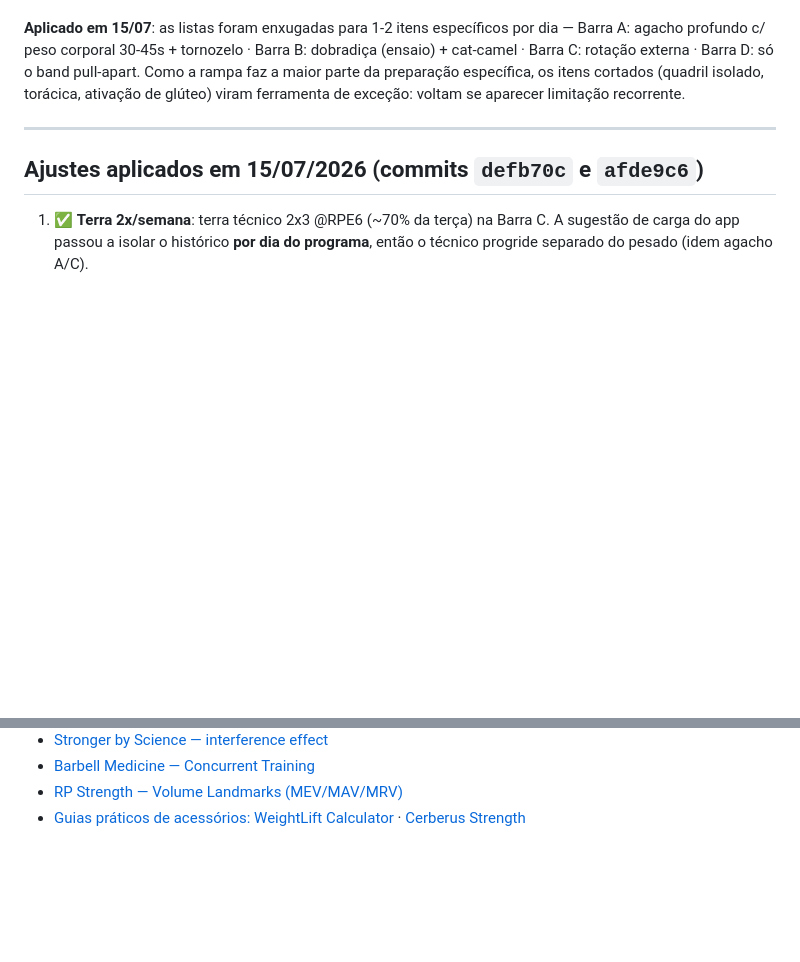
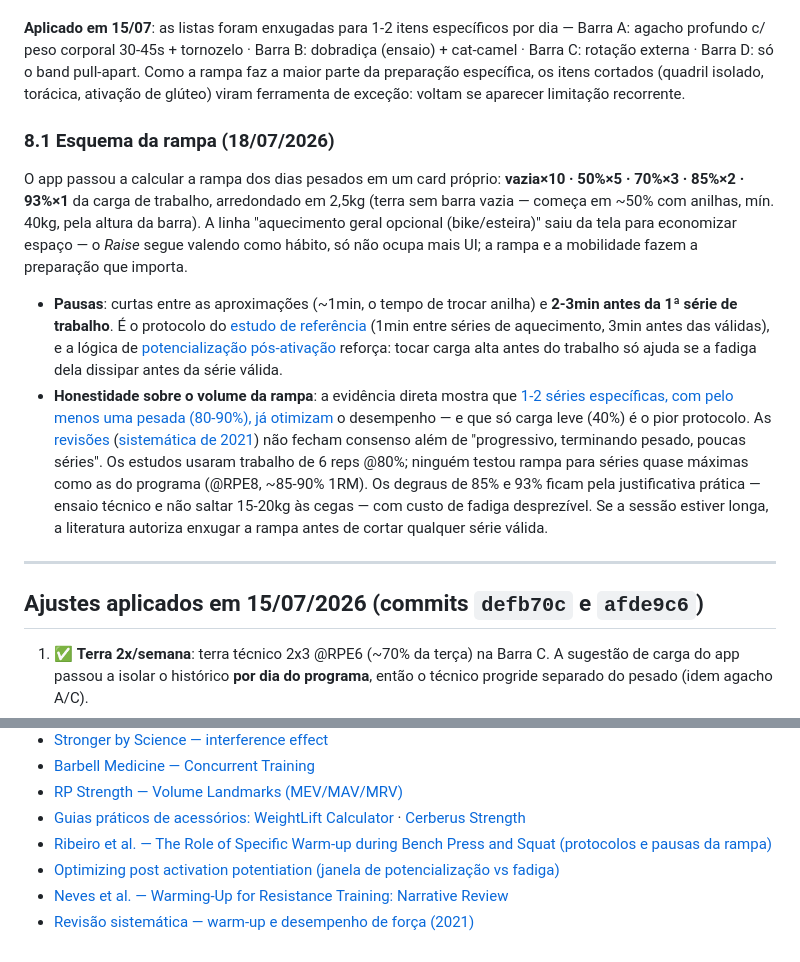
Before and after one commit to Brandomorais/trainning-app, a Markdown page: docs/validacao-programa.md, 2 parts joined by grey strips. Drawn GitHub-style; blank space fills up the shorter version.

Commit message:
docs: esquema da rampa (§8.1) na validação + README
Percentuais, protocolo de pausas (1min/3min do estudo de referência) e a
ressalva de que a literatura suporta rampas mais curtas; 4 fontes novas.

Co-Authored-By: Claude Fable 5 <noreply@anthropic.com>

```diff
--- a/docs/validacao-programa.md
+++ b/docs/validacao-programa.md
@@ -185,6 +185,34 @@ só o band pull-apart. Como a rampa faz a maior parte da preparação específic
 os itens cortados (quadril isolado, torácica, ativação de glúteo) viram
 ferramenta de exceção: voltam se aparecer limitação recorrente.
 
+### 8.1 Esquema da rampa (18/07/2026)
+
+O app passou a calcular a rampa dos dias pesados em um card próprio:
+**vazia×10 · 50%×5 · 70%×3 · 85%×2 · 93%×1** da carga de trabalho, arredondado
+em 2,5kg (terra sem barra vazia — começa em ~50% com anilhas, mín. 40kg, pela
+altura da barra). A linha "aquecimento geral opcional (bike/esteira)" saiu da
+tela para economizar espaço — o *Raise* segue valendo como hábito, só não
+ocupa mais UI; a rampa e a mobilidade fazem a preparação que importa.
+
+- **Pausas**: curtas entre as aproximações (~1min, o tempo de trocar anilha) e
+  **2-3min antes da 1ª série de trabalho**. É o protocolo do
+  [estudo de referência](https://pmc.ncbi.nlm.nih.gov/articles/PMC7558980/)
+  (1min entre séries de aquecimento, 3min antes das válidas), e a lógica de
+  [potencialização pós-ativação](https://pmc.ncbi.nlm.nih.gov/articles/PMC5260521/)
+  reforça: tocar carga alta antes do trabalho só ajuda se a fadiga dela
+  dissipar antes da série válida.
+- **Honestidade sobre o volume da rampa**: a evidência direta mostra que
+  [1-2 séries específicas, com pelo menos uma pesada (80-90%), já otimizam](https://pmc.ncbi.nlm.nih.gov/articles/PMC7558980/)
+  o desempenho — e que só carga leve (40%) é o pior protocolo. As
+  [revisões](https://www.intechopen.com/chapters/75109)
+  ([sistemática de 2021](https://www.researchgate.net/publication/354354269_The_effect_of_warm-up_in_resistance_training_and_strength_performance_a_systematic_review))
+  não fecham consenso além de "progressivo, terminando pesado, poucas séries".
+  Os estudos usaram trabalho de 6 reps @80%; ninguém testou rampa para séries
+  quase máximas como as do programa (@RPE8, ~85-90% 1RM). Os degraus de 85% e
+  93% ficam pela justificativa prática — ensaio técnico e não saltar 15-20kg
+  às cegas — com custo de fadiga desprezível. Se a sessão estiver longa, a
+  literatura autoriza enxugar a rampa antes de cortar qualquer série válida.
+
 ---
 
 ## Ajustes aplicados em 15/07/2026 (commits `defb70c` e `afde9c6`)
@@ -241,3 +269,7 @@ ferramenta de exceção: voltam se aparecer limitação recorrente.
 - [Barbell Medicine — Concurrent Training](https://www.barbellmedicine.com/blog/concurrent-training-and-the-interference-effect/)
 - [RP Strength — Volume Landmarks (MEV/MAV/MRV)](https://rpstrength.com/blogs/articles/training-volume-landmarks-muscle-growth)
 - [Guias práticos de acessórios: WeightLift Calculator](https://weightliftcalculator.com/blog/accessory-exercises-for-powerlifting/) · [Cerberus Strength](https://cerberus-strength.us/blogs/training-tips/accessory-exercise-selection-for-powerlifting-part-1)
+- [Ribeiro et al. — The Role of Specific Warm-up during Bench Press and Squat (protocolos e pausas da rampa)](https://pmc.ncbi.nlm.nih.gov/articles/PMC7558980/)
+- [Optimizing post activation potentiation (janela de potencialização vs fadiga)](https://pmc.ncbi.nlm.nih.gov/articles/PMC5260521/)
+- [Neves et al. — Warming-Up for Resistance Training: Narrative Review](https://www.intechopen.com/chapters/75109)
+- [Revisão sistemática — warm-up e desempenho de força (2021)](https://www.researchgate.net/publication/354354269_The_effect_of_warm-up_in_resistance_training_and_strength_performance_a_systematic_review)
```
Also changed, not shown: README.md (+6 -0 lines).
